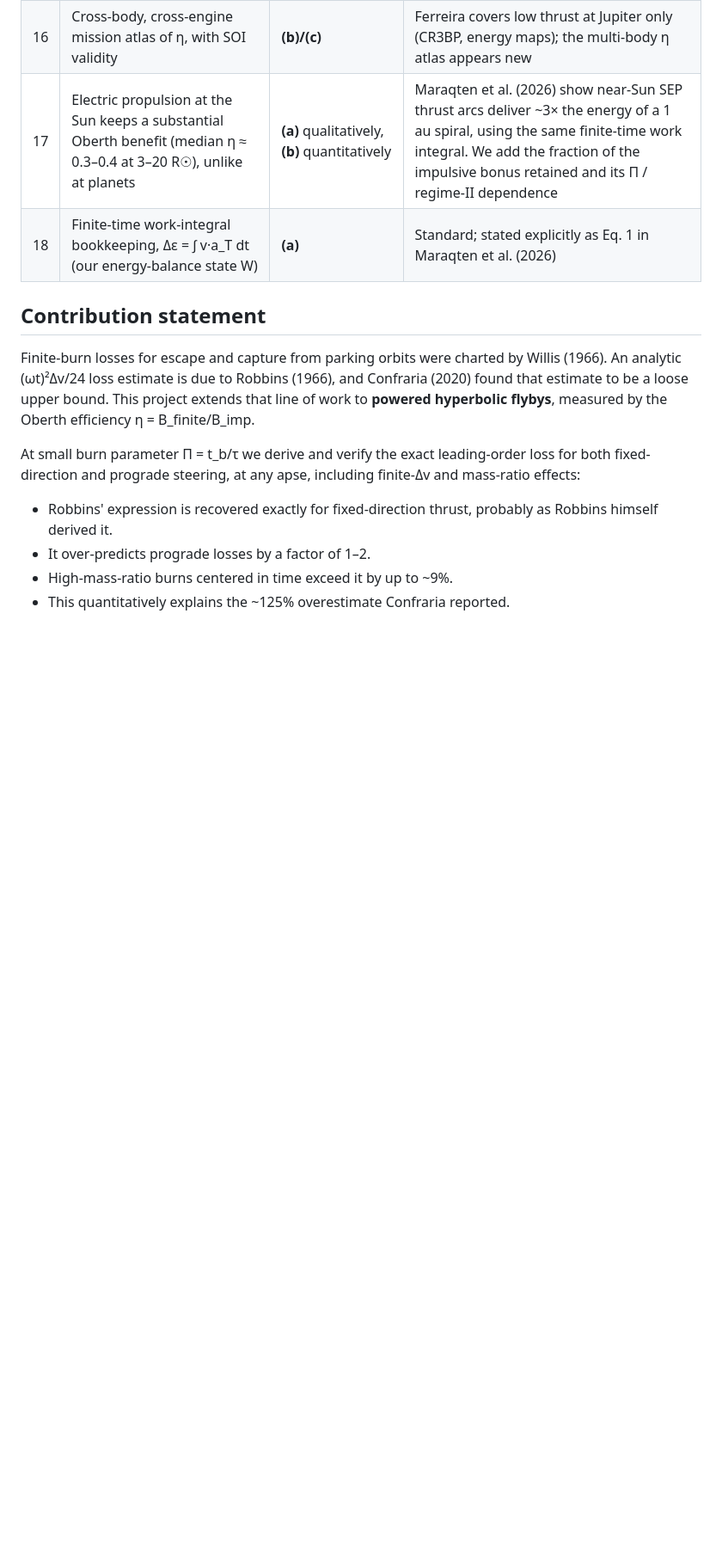
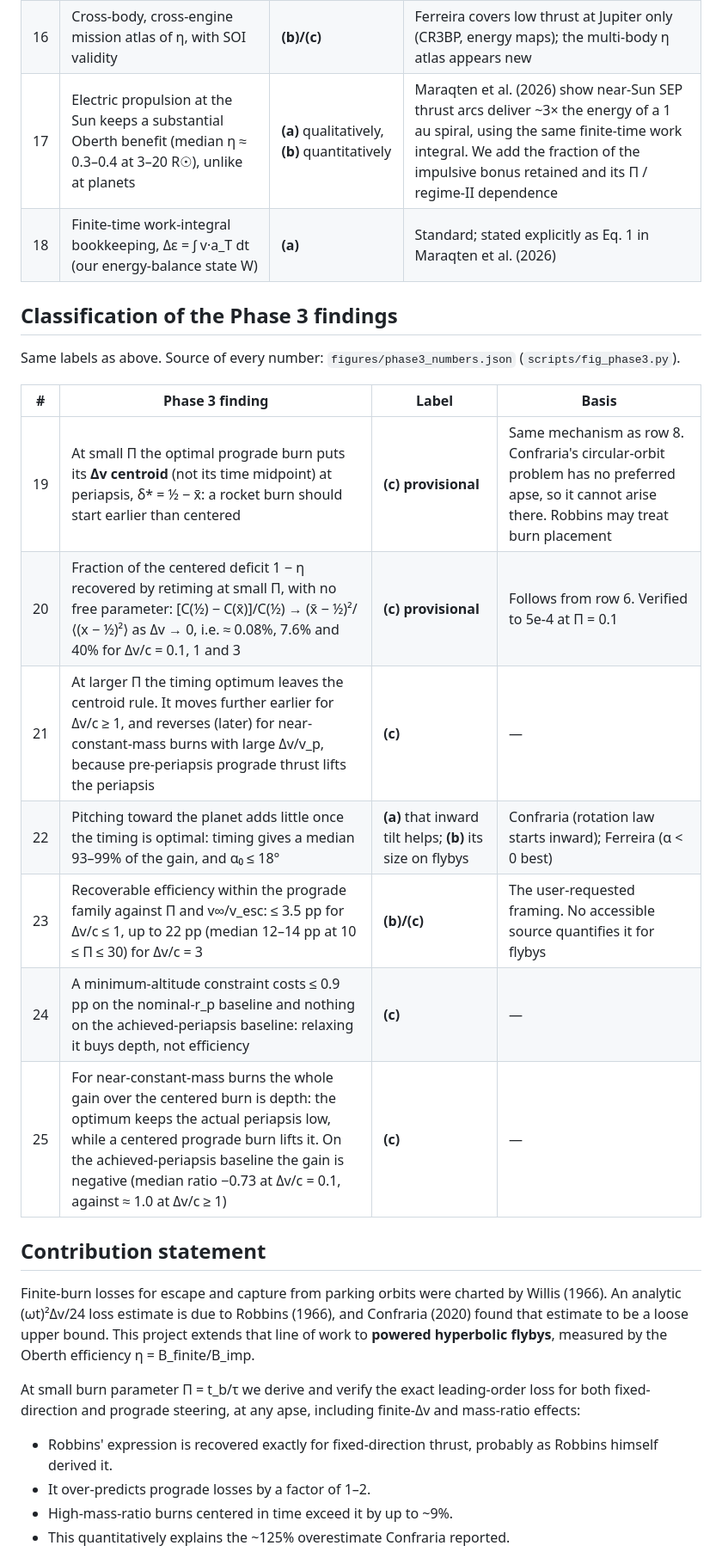
Before and after one commit to vyom-aggarwal/oberth-efficiency-atlas, a Markdown page: RELATED_WORK.md, the part around one of its changes. Shown at 86% size. GitHub-like rendering; blank space fills up the shorter version.

Commit message:
RELATED_WORK: classify Phase 3 findings (rows 19-25), extend contribution statement

```diff
--- a/RELATED_WORK.md
+++ b/RELATED_WORK.md
@@ -333,6 +333,20 @@ is provisional. Robbins may already state it.
 | 17 | Electric propulsion at the Sun keeps a substantial Oberth benefit (median η ≈ 0.3–0.4 at 3–20 R☉), unlike at planets | **(a)** qualitatively, **(b)** quantitatively | Maraqten et al. (2026) show near-Sun SEP thrust arcs deliver ~3× the energy of a 1 au spiral, using the same finite-time work integral. We add the fraction of the impulsive bonus retained and its Π / regime-II dependence |
 | 18 | Finite-time work-integral bookkeeping, Δε = ∫ v·a_T dt (our energy-balance state W) | **(a)** | Standard; stated explicitly as Eq. 1 in Maraqten et al. (2026) |
 
+## Classification of the Phase 3 findings
+
+Same labels as above. Source of every number: `figures/phase3_numbers.json` (`scripts/fig_phase3.py`).
+
+| # | Phase 3 finding | Label | Basis |
+|---|---|---|---|
+| 19 | At small Π the optimal prograde burn puts its **Δv centroid** (not its time midpoint) at periapsis, δ* = ½ − x̄: a rocket burn should start earlier than centered | **(c) provisional** | Same mechanism as row 8. Confraria's circular-orbit problem has no preferred apse, so it cannot arise there. Robbins may treat burn placement |
+| 20 | Fraction of the centered deficit 1 − η recovered by retiming at small Π, with no free parameter: [C(½) − C(x̄)]/C(½) → (x̄ − ½)²/⟨(x − ½)²⟩ as Δv → 0, i.e. ≈ 0.08%, 7.6% and 40% for Δv/c = 0.1, 1 and 3 | **(c) provisional** | Follows from row 6. Verified to 5e-4 at Π = 0.1 |
+| 21 | At larger Π the timing optimum leaves the centroid rule. It moves further earlier for Δv/c ≥ 1, and reverses (later) for near-constant-mass burns with large Δv/v_p, because pre-periapsis prograde thrust lifts the periapsis | **(c)** | — |
+| 22 | Pitching toward the planet adds little once the timing is optimal: timing gives a median 93–99% of the gain, and α₀ ≤ 18° | **(a)** that inward tilt helps; **(b)** its size on flybys | Confraria (rotation law starts inward); Ferreira (α < 0 best) |
+| 23 | Recoverable efficiency within the prograde family against Π and v∞/v_esc: ≤ 3.5 pp for Δv/c ≤ 1, up to 22 pp (median 12–14 pp at 10 ≤ Π ≤ 30) for Δv/c = 3 | **(b)/(c)** | The user-requested framing. No accessible source quantifies it for flybys |
+| 24 | A minimum-altitude constraint costs ≤ 0.9 pp on the nominal-r_p baseline and nothing on the achieved-periapsis baseline: relaxing it buys depth, not efficiency | **(c)** | — |
+| 25 | For near-constant-mass burns the whole gain over the centered burn is depth: the optimum keeps the actual periapsis low, while a centered prograde burn lifts it. On the achieved-periapsis baseline the gain is negative (median ratio −0.73 at Δv/c = 0.1, against ≈ 1.0 at Δv/c ≥ 1) | **(c)** | — |
+
 ## Contribution statement
 
 Finite-burn losses for escape and capture from parking orbits were charted by Willis (1966). An
```
Also changed, not shown: other parts of RELATED_WORK.md (+8 -2 lines).
